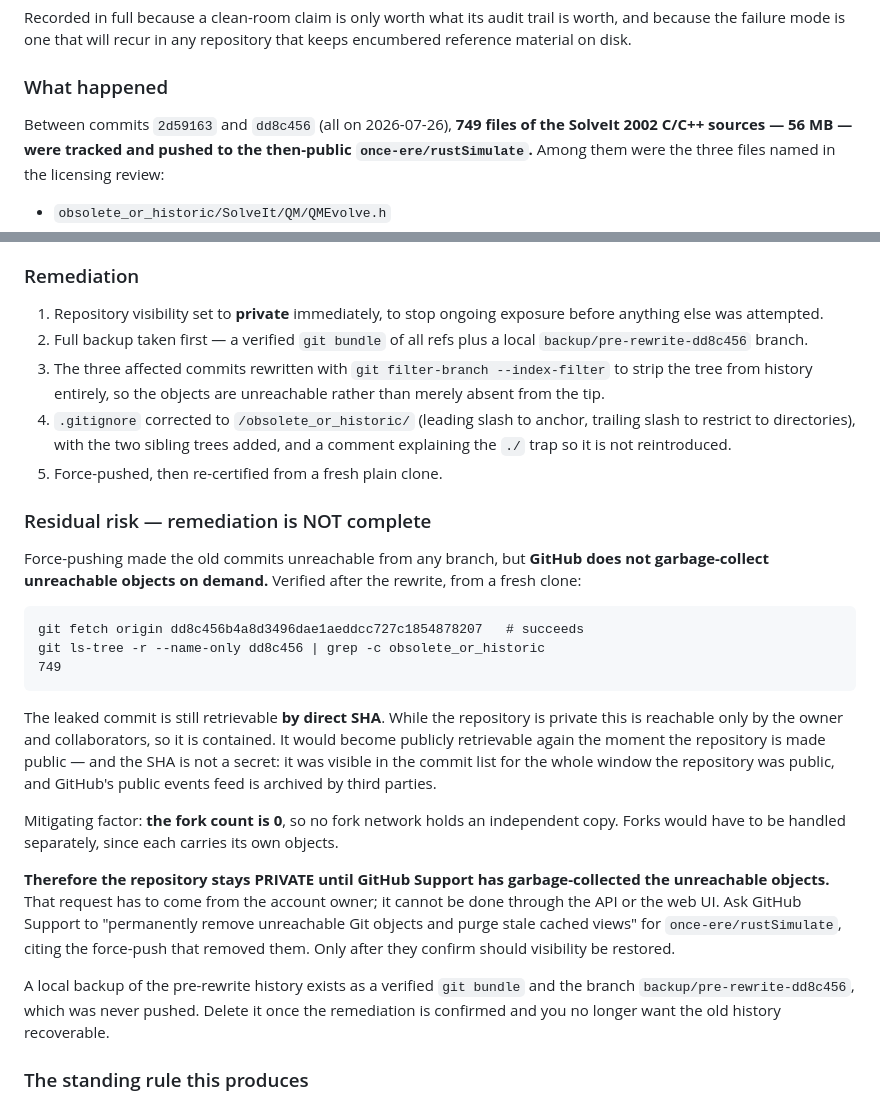
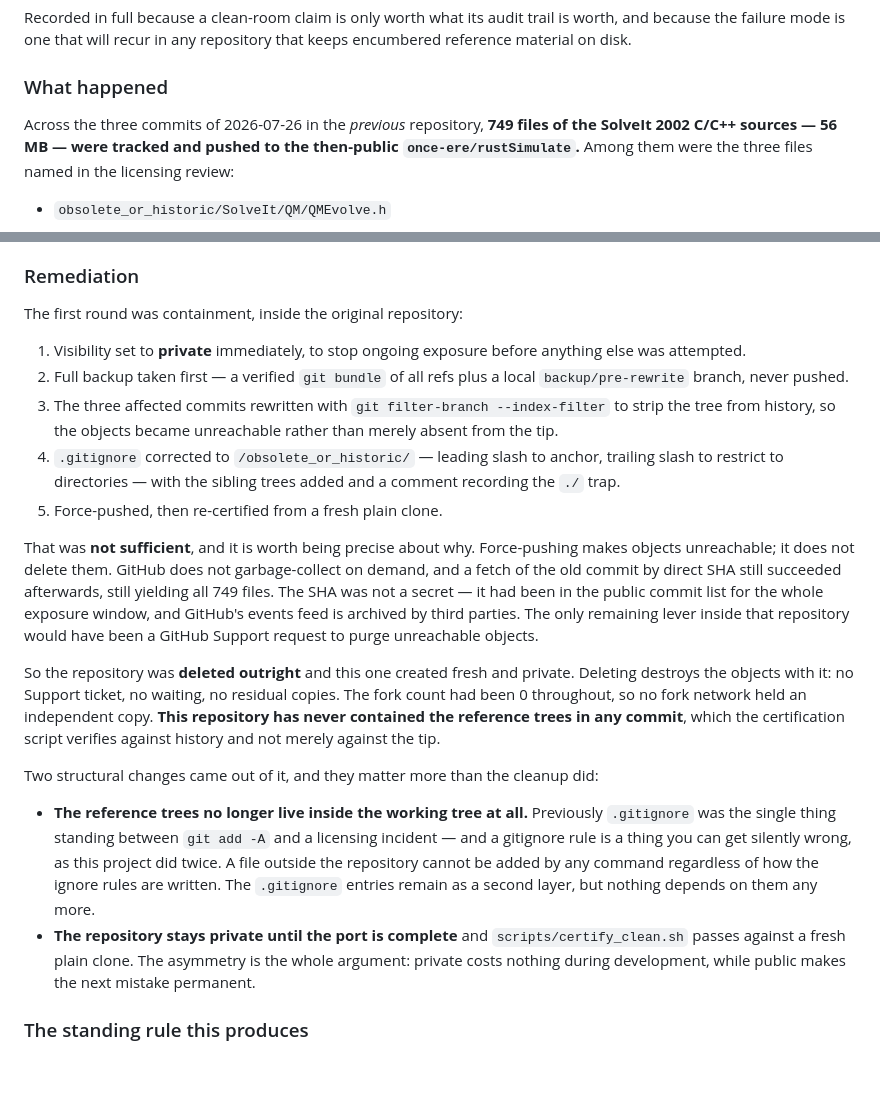
Before and after one commit to once-ere/rustSimulate, a Markdown page: CLEANROOM_PROVENANCE.md, 2 parts joined by grey strips. Rendered like a GitHub page; blank space fills up the shorter version.

Commit message:
Update the incident record: the old repo was deleted, not just rewritten
Force-pushing made the leaked objects unreachable but did not delete
them -- a fetch by direct SHA still returned all 749 files afterwards.
So the repository was deleted outright and recreated fresh and private,
which destroys the objects with it. This repository has never contained
the reference trees in any commit.

Section 7 now says that plainly instead of describing a remediation that
was incomplete, and no longer cites commit hashes from the deleted repo
that would resolve to nothing here.

Records the two structural changes that came out of it: the reference
trees no longer live inside the working tree at all, so .gitignore is no
longer the only thing preventing a licensing incident; and the repo
stays private until the port is complete and certify_clean.sh passes
against a fresh plain clone.

Co-Authored-By: Claude Opus 5 <noreply@anthropic.com>

````diff
--- a/CLEANROOM_PROVENANCE.md
+++ b/CLEANROOM_PROVENANCE.md
@@ -256,7 +256,8 @@ disk.
 
 ### What happened
 
-Between commits `2d59163` and `dd8c456` (all on 2026-07-26), **749 files
+Across the three commits of 2026-07-26 in the *previous* repository,
+**749 files
 of the SolveIt 2002 C/C++ sources — 56 MB — were tracked and pushed to
 the then-public `once-ere/rustSimulate`.** Among them were the three
 files named in the licensing review:
@@ -309,56 +310,50 @@ Three checks all missed it, and each miss is instructive:
 
 ### Remediation
 
-1. Repository visibility set to **private** immediately, to stop
-   ongoing exposure before anything else was attempted.
+The first round was containment, inside the original repository:
+
+1. Visibility set to **private** immediately, to stop ongoing exposure
+   before anything else was attempted.
 2. Full backup taken first — a verified `git bundle` of all refs plus a
-   local `backup/pre-rewrite-dd8c456` branch.
+   local `backup/pre-rewrite` branch, never pushed.
 3. The three affected commits rewritten with
-   `git filter-branch --index-filter` to strip the tree from history
-   entirely, so the objects are unreachable rather than merely absent
-   from the tip.
-4. `.gitignore` corrected to `/obsolete_or_historic/` (leading slash to
-   anchor, trailing slash to restrict to directories), with the two
-   sibling trees added, and a comment explaining the `./` trap so it is
-   not reintroduced.
+   `git filter-branch --index-filter` to strip the tree from history, so
+   the objects became unreachable rather than merely absent from the tip.
+4. `.gitignore` corrected to `/obsolete_or_historic/` — leading slash to
+   anchor, trailing slash to restrict to directories — with the sibling
+   trees added and a comment recording the `./` trap.
 5. Force-pushed, then re-certified from a fresh plain clone.
 
-### Residual risk — remediation is NOT complete
+That was **not sufficient**, and it is worth being precise about why.
+Force-pushing makes objects unreachable; it does not delete them.
+GitHub does not garbage-collect on demand, and a fetch of the old
+commit by direct SHA still succeeded afterwards, still yielding all 749
+files. The SHA was not a secret — it had been in the public commit list
+for the whole exposure window, and GitHub's events feed is archived by
+third parties. The only remaining lever inside that repository would
+have been a GitHub Support request to purge unreachable objects.
 
-Force-pushing made the old commits unreachable from any branch, but
-**GitHub does not garbage-collect unreachable objects on demand.**
-Verified after the rewrite, from a fresh clone:
+So the repository was **deleted outright** and this one created fresh
+and private. Deleting destroys the objects with it: no Support ticket,
+no waiting, no residual copies. The fork count had been 0 throughout, so
+no fork network held an independent copy. **This repository has never
+contained the reference trees in any commit**, which the certification
+script verifies against history and not merely against the tip.
 
-```
-git fetch origin dd8c456b4a8d3496dae1aeddcc727c1854878207   # succeeds
-git ls-tree -r --name-only dd8c456 | grep -c obsolete_or_historic
-749
-```
+Two structural changes came out of it, and they matter more than the
+cleanup did:
 
-The leaked commit is still retrievable **by direct SHA**. While the
-repository is private this is reachable only by the owner and
-collaborators, so it is contained. It would become publicly retrievable
-again the moment the repository is made public — and the SHA is not a
-secret: it was visible in the commit list for the whole window the
-repository was public, and GitHub's public events feed is archived by
-third parties.
-
-Mitigating factor: **the fork count is 0**, so no fork network holds an
-independent copy. Forks would have to be handled separately, since each
-carries its own objects.
-
-**Therefore the repository stays PRIVATE until GitHub Support has
-garbage-collected the unreachable objects.** That request has to come
-from the account owner; it cannot be done through the API or the web UI.
-Ask GitHub Support to "permanently remove unreachable Git objects and
-purge stale cached views" for `once-ere/rustSimulate`, citing the
-force-push that removed them. Only after they confirm should visibility
-be restored.
-
-A local backup of the pre-rewrite history exists as a verified
-`git bundle` and the branch `backup/pre-rewrite-dd8c456`, which was
-never pushed. Delete it once the remediation is confirmed and you no
-longer want the old history recoverable.
+- **The reference trees no longer live inside the working tree at all.**
+  Previously `.gitignore` was the single thing standing between
+  `git add -A` and a licensing incident — and a gitignore rule is a
+  thing you can get silently wrong, as this project did twice. A file
+  outside the repository cannot be added by any command regardless of
+  how the ignore rules are written. The `.gitignore` entries remain as a
+  second layer, but nothing depends on them any more.
+- **The repository stays private until the port is complete** and
+  `scripts/certify_clean.sh` passes against a fresh plain clone. The
+  asymmetry is the whole argument: private costs nothing during
+  development, while public makes the next mistake permanent.
 
 ### The standing rule this produces
 
````
